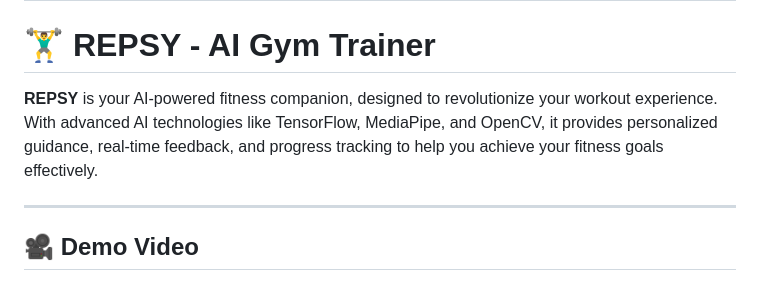
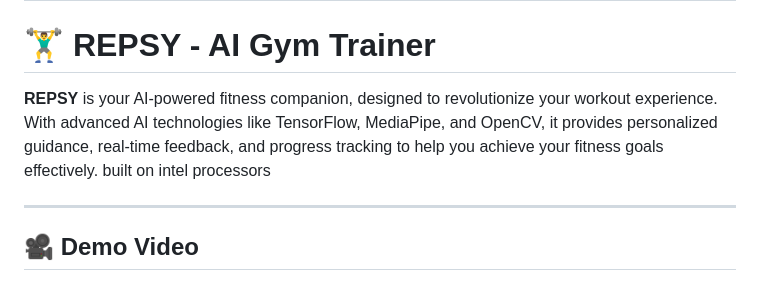
Before and after one commit to kbhumik27/Repsy--AI-GYM-TRAINER, a Markdown page: README.md, the part around the change. Drawn GitHub-style.

```diff
--- a/README.md
+++ b/README.md
@@ -3,7 +3,7 @@
 
 # 🏋️‍♂️ **REPSY - AI Gym Trainer**
 
-**REPSY** is your AI-powered fitness companion, designed to revolutionize your workout experience. With advanced AI technologies like TensorFlow, MediaPipe, and OpenCV, it provides personalized guidance, real-time feedback, and progress tracking to help you achieve your fitness goals effectively.
+**REPSY** is your AI-powered fitness companion, designed to revolutionize your workout experience. With advanced AI technologies like TensorFlow, MediaPipe, and OpenCV, it provides personalized guidance, real-time feedback, and progress tracking to help you achieve your fitness goals effectively. built on intel processors
 
 ---
 
```
